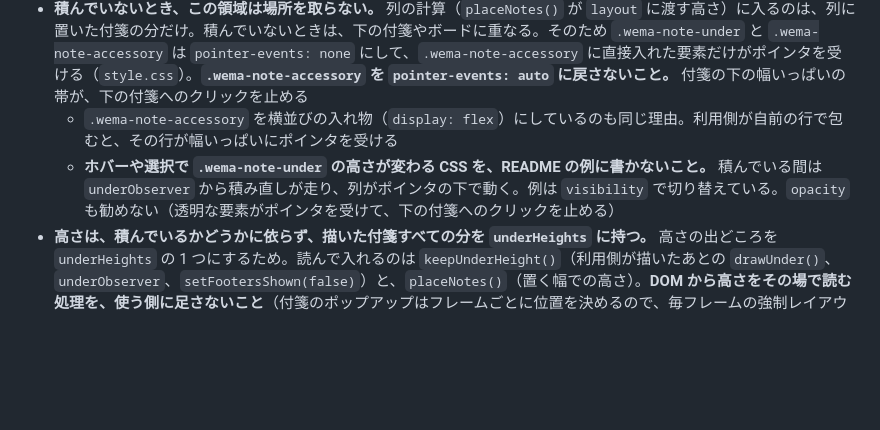
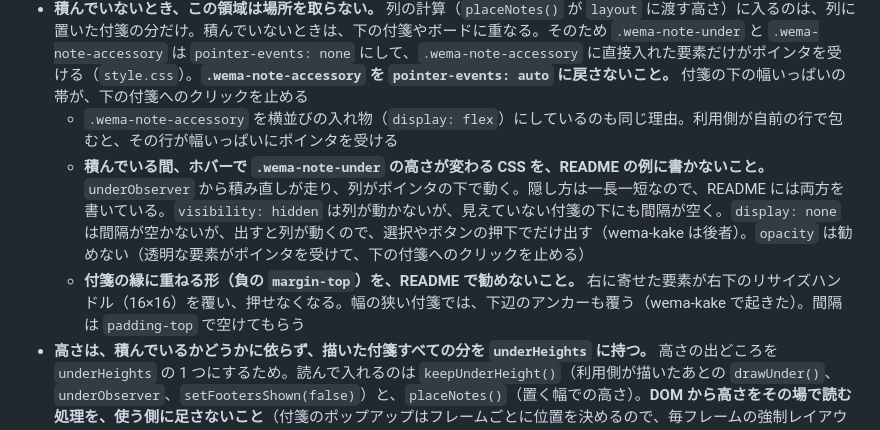
Before and after one commit to kan/wema, a Markdown page: .claude/rules/stacked.md, the part around the change. Rendered like a GitHub page; blank space fills up the shorter version.

```diff
--- a/.claude/rules/stacked.md
+++ b/.claude/rules/stacked.md
@@ -100,7 +100,8 @@ paths:
 - **2 つの場所の描画は、同じ仕組み（`NoteManager` の `UnderSlot`）を通す。** 描く関数、描いたことを表すクラス、描画待ちの集合、表示するかどうかを、場所ごとに `this.accessory` と `this.footer` が持つ。場所ごとの処理を別々に書き足さないこと。全部の場所に行う処理は `this.slots` を回す（`hasUnder()`、`drawUnder()`、`clear()`、`destroy()`、要素の作成）。何か描いてある付箋の `.wema-note-under` は `drawnUnder()` で取る。違いは `shown` だけ（`accessory` は常に `true`、`footer` は `setFootersShown()` が切り替える）
 - **積んでいないとき、この領域は場所を取らない。** 列の計算（`placeNotes()` が `layout` に渡す高さ）に入るのは、列に置いた付箋の分だけ。積んでいないときは、下の付箋やボードに重なる。そのため `.wema-note-under` と `.wema-note-accessory` は `pointer-events: none` にして、`.wema-note-accessory` に直接入れた要素だけがポインタを受ける（`style.css`）。**`.wema-note-accessory` を `pointer-events: auto` に戻さないこと。** 付箋の下の幅いっぱいの帯が、下の付箋へのクリックを止める
   - `.wema-note-accessory` を横並びの入れ物（`display: flex`）にしているのも同じ理由。利用側が自前の行で包むと、その行が幅いっぱいにポインタを受ける
-  - **ホバーや選択で `.wema-note-under` の高さが変わる CSS を、README の例に書かないこと。** 積んでいる間は `underObserver` から積み直しが走り、列がポインタの下で動く。例は `visibility` で切り替えている。`opacity` も勧めない（透明な要素がポインタを受けて、下の付箋へのクリックを止める）
+  - **積んでいる間、ホバーで `.wema-note-under` の高さが変わる CSS を、README の例に書かないこと。** `underObserver` から積み直しが走り、列がポインタの下で動く。隠し方は一長一短なので、README には両方を書いている。`visibility: hidden` は列が動かないが、見えていない付箋の下にも間隔が空く。`display: none` は間隔が空かないが、出すと列が動くので、選択やボタンの押下でだけ出す（wema-kake は後者）。`opacity` は勧めない（透明な要素がポインタを受けて、下の付箋へのクリックを止める）
+  - **付箋の縁に重ねる形（負の `margin-top`）を、README で勧めないこと。** 右に寄せた要素が右下のリサイズハンドル（16×16）を覆い、押せなくなる。幅の狭い付箋では、下辺のアンカーも覆う（wema-kake で起きた）。間隔は `padding-top` で空けてもらう
 - **高さは、積んでいるかどうかに依らず、描いた付箋すべての分を `underHeights` に持つ。** 高さの出どころを `underHeights` の 1 つにするため。読んで入れるのは `keepUnderHeight()`（利用側が描いたあとの `drawUnder()`、`underObserver`、`setFootersShown(false)`）と、`placeNotes()`（置く幅での高さ）。**DOM から高さをその場で読む処理を、使う側に足さないこと**（付箋のポップアップはフレームごとに位置を決めるので、毎フレームの強制レイアウトになる）
   - 積んでいないときも、`getPlacedBoxes()`（`revealNotes()` などの範囲）、`lowestBottom()`（ページの高さ）、`getShownBox()`（付箋のポップアップ）は、この高さを含める。場所を取らないのは、列の計算だけ
   - `placeNotes()` は、列から外した付箋の高さを消さない（印は積んでいなくても出ている）。幅が変わって高さが変わった分は、`underObserver` が直す
```
Also changed, not shown: README.md (+5 -2 lines).
